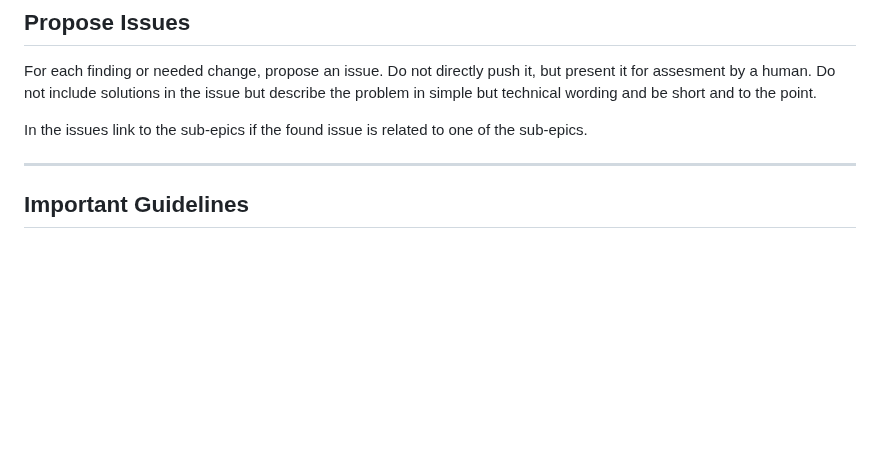
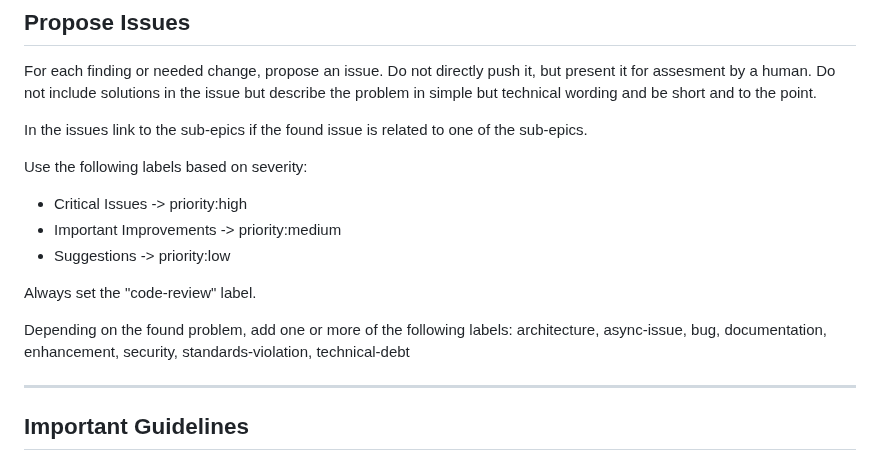
Before and after one commit to sustainet-guardian/aletheia-probe, a Markdown page: dev-notes/REVIEW-PROMPT.md, the part around the change. Drawn GitHub-style; blank space fills up the shorter version.

```diff
--- a/dev-notes/REVIEW-PROMPT.md
+++ b/dev-notes/REVIEW-PROMPT.md
@@ -317,6 +317,17 @@ and to the point.
 In the issues link to the sub-epics if the found issue is related to one
 of the sub-epics.
 
+Use the following labels based on severity:
+- Critical Issues -> priority:high
+- Important Improvements -> priority:medium
+- Suggestions -> priority:low
+
+Always set the "code-review" label.
+
+Depending on the found problem, add one or more of the following labels:
+architecture, async-issue, bug, documentation, enhancement, security,
+standards-violation, technical-debt
+
 ---
 
 ## Important Guidelines
```
